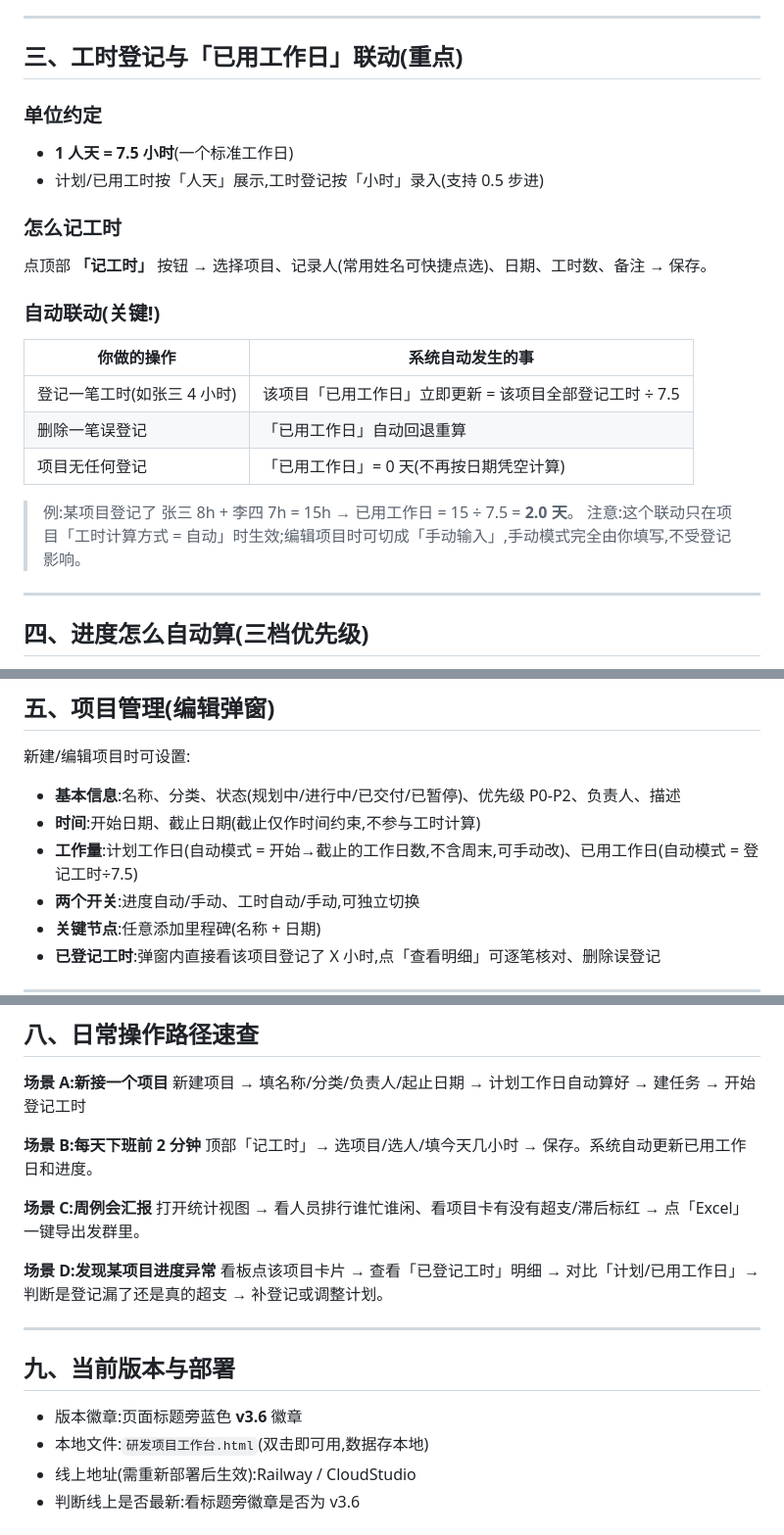
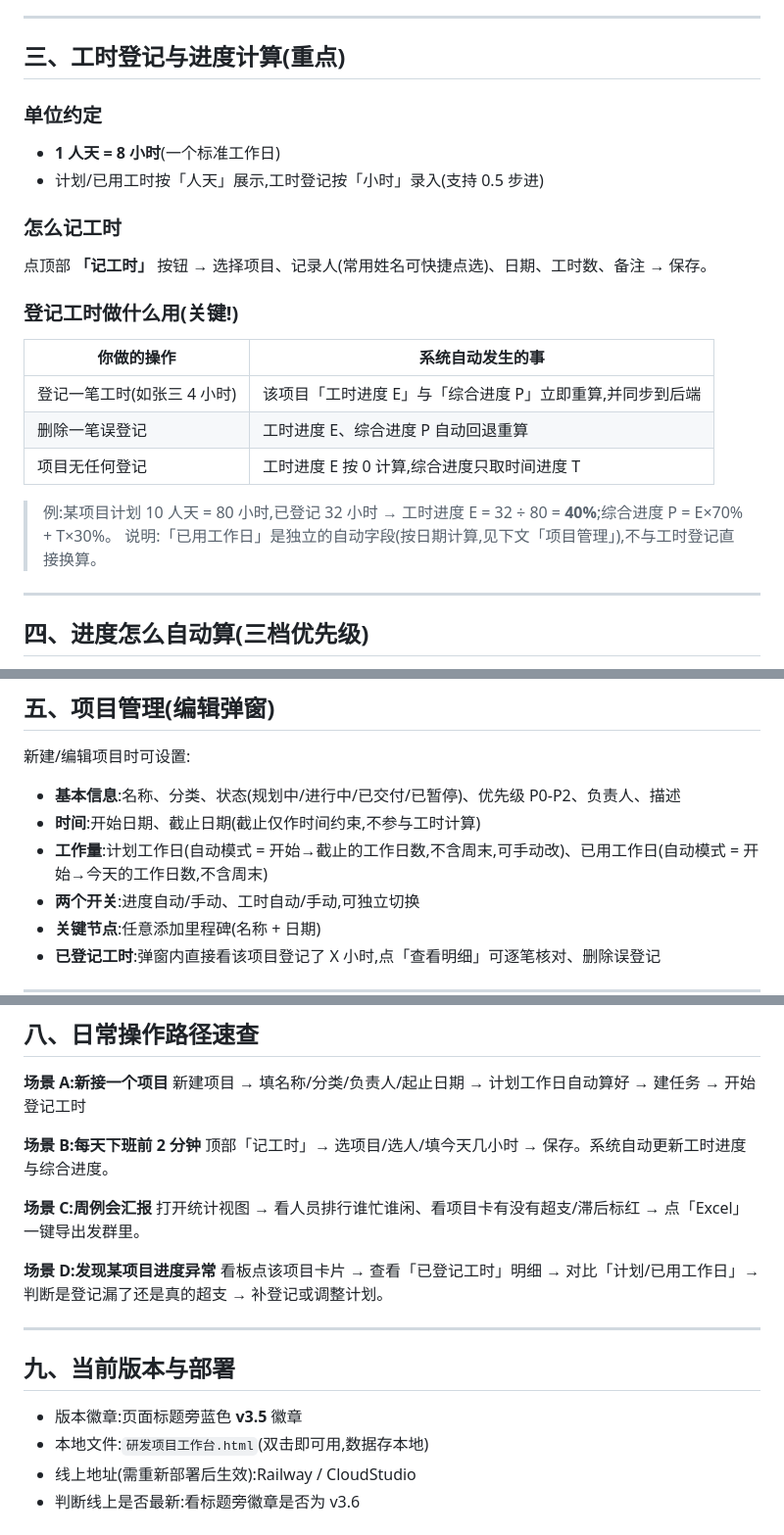
Before and after one commit to wangyt291946521/library-rd-workbench-server, a Markdown page: 业务功能梳理与使用说明.md, 3 parts joined by grey strips. Shown at 98% size. Drawn GitHub-style.

Commit message:
回退 v3.6(7.5小时/天)至 v3.5(8小时/天),同步修正说明文档口径

```diff
--- a/业务功能梳理与使用说明.md
+++ b/业务功能梳理与使用说明.md
@@ -44,24 +44,24 @@
 
 ---
 
-## 三、工时登记与「已用工作日」联动(重点)
+## 三、工时登记与进度计算(重点)
 
 ### 单位约定
-- **1 人天 = 7.5 小时**(一个标准工作日)
+- **1 人天 = 8 小时**(一个标准工作日)
 - 计划/已用工时按「人天」展示,工时登记按「小时」录入(支持 0.5 步进)
 
 ### 怎么记工时
 点顶部 **「记工时」** 按钮 → 选择项目、记录人(常用姓名可快捷点选)、日期、工时数、备注 → 保存。
 
-### 自动联动(关键!)
+### 登记工时做什么用(关键!)
 | 你做的操作 | 系统自动发生的事 |
 |-----------|----------------|
-| 登记一笔工时(如张三 4 小时) | 该项目「已用工作日」立即更新 = 该项目全部登记工时 ÷ 7.5 |
-| 删除一笔误登记 | 「已用工作日」自动回退重算 |
-| 项目无任何登记 | 「已用工作日」= 0 天(不再按日期凭空计算) |
+| 登记一笔工时(如张三 4 小时) | 该项目「工时进度 E」与「综合进度 P」立即重算,并同步到后端 |
+| 删除一笔误登记 | 工时进度 E、综合进度 P 自动回退重算 |
+| 项目无任何登记 | 工时进度 E 按 0 计算,综合进度只取时间进度 T |
 
-> 例:某项目登记了 张三 8h + 李四 7h = 15h → 已用工作日 = 15 ÷ 7.5 = **2.0 天**。
-> 注意:这个联动只在项目「工时计算方式 = 自动」时生效;编辑项目时可切成「手动输入」,手动模式完全由你填写,不受登记影响。
+> 例:某项目计划 10 人天 = 80 小时,已登记 32 小时 → 工时进度 E = 32 ÷ 80 = **40%**;综合进度 P = E×70% + T×30%。
+> 说明:「已用工作日」是独立的自动字段(按日期计算,见下文「项目管理」),不与工时登记直接换算。
 
 ---
 
@@ -94,7 +94,7 @@
 新建/编辑项目时可设置:
 - **基本信息**:名称、分类、状态(规划中/进行中/已交付/已暂停)、优先级 P0-P2、负责人、描述
 - **时间**:开始日期、截止日期(截止仅作时间约束,不参与工时计算)
-- **工作量**:计划工作日(自动模式 = 开始→截止的工作日数,不含周末,可手动改)、已用工作日(自动模式 = 登记工时÷7.5)
+- **工作量**:计划工作日(自动模式 = 开始→截止的工作日数,不含周末,可手动改)、已用工作日(自动模式 = 开始→今天的工作日数,不含周末)
 - **两个开关**:进度自动/手动、工时自动/手动,可独立切换
 - **关键节点**:任意添加里程碑(名称 + 日期)
 - **已登记工时**:弹窗内直接看该项目登记了 X 小时,点「查看明细」可逐笔核对、删除误登记
@@ -129,7 +129,7 @@
 新建项目 → 填名称/分类/负责人/起止日期 → 计划工作日自动算好 → 建任务 → 开始登记工时
 
 **场景 B:每天下班前 2 分钟**
-顶部「记工时」→ 选项目/选人/填今天几小时 → 保存。系统自动更新已用工作日和进度。
+顶部「记工时」→ 选项目/选人/填今天几小时 → 保存。系统自动更新工时进度与综合进度。
 
 **场景 C:周例会汇报**
 打开统计视图 → 看人员排行谁忙谁闲、看项目卡有没有超支/滞后标红 → 点「Excel」一键导出发群里。
@@ -141,7 +141,7 @@
 
 ## 九、当前版本与部署
 
-- 版本徽章:页面标题旁蓝色 **v3.6** 徽章
+- 版本徽章:页面标题旁蓝色 **v3.5** 徽章
 - 本地文件:`研发项目工作台.html`(双击即可用,数据存本地)
 - 线上地址(需重新部署后生效):Railway / CloudStudio
 - 判断线上是否最新:看标题旁徽章是否为 v3.6
```
